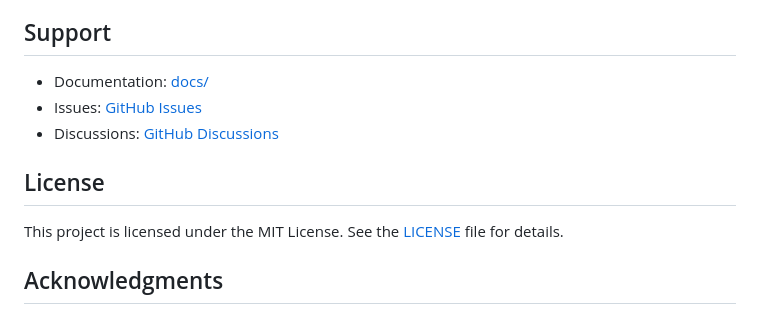
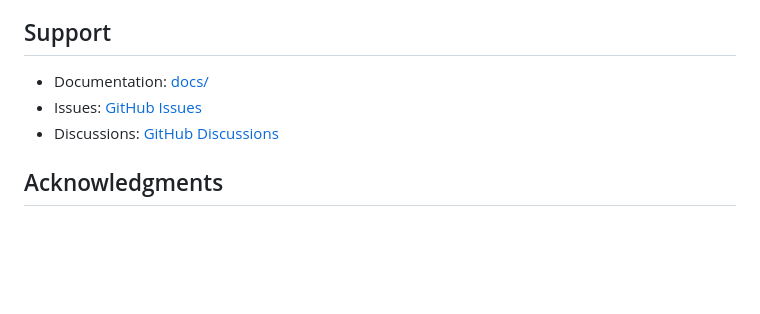
Before and after one commit to Preethamnn/AI-Driven-iot-intrusion-detection-system, a Markdown page: README.md, the part around one of its changes. GitHub-like rendering; blank space fills up the shorter version.

Commit message:
Remove the license badge and MIT license wording from the README

```diff
--- a/README.md
+++ b/README.md
@@ -443,10 +442,6 @@ See [docs/API.md](docs/API.md) for complete API documentation.
 - Issues: [GitHub Issues](https://github.com/ai-iot-ids/ai-iot-ids/issues)
 - Discussions: [GitHub Discussions](https://github.com/ai-iot-ids/ai-iot-ids/discussions)
 
-## License
-
-This project is licensed under the MIT License. See the [LICENSE](LICENSE) file for details.
-
 ## Acknowledgments
 
 - Zeek: Network security monitoring framework
```
Also changed, not shown: other parts of README.md (+0 -1 lines).
